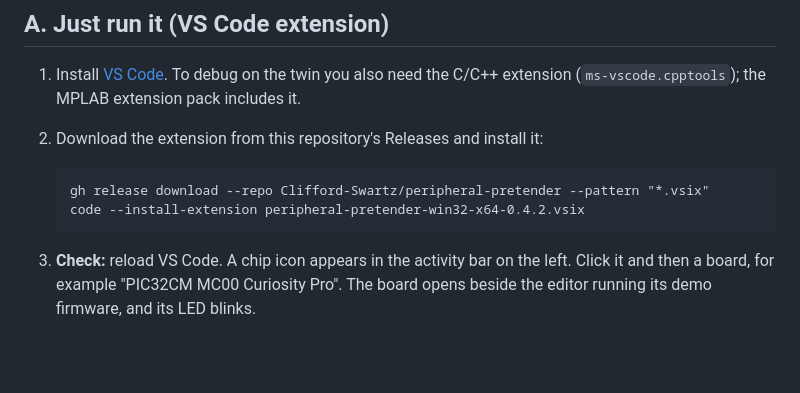
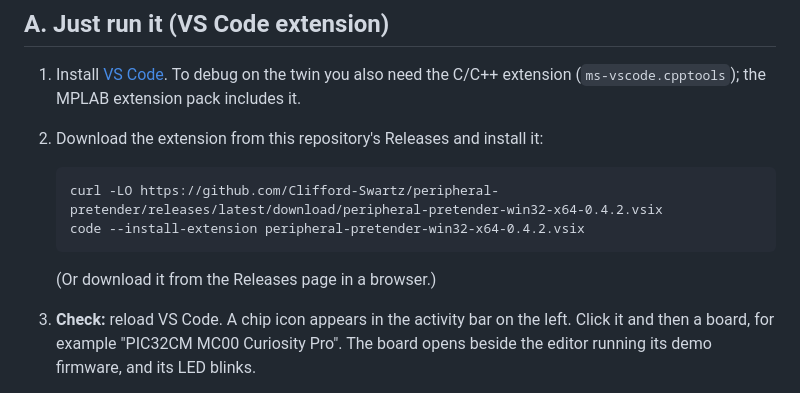
Before and after one commit to Clifford-Swartz/peripheral-pretender, a Markdown page: SETUP.md, the part around the change. Rendered like a GitHub page; blank space fills up the shorter version.

Commit message:
SETUP.md: a plain download link for the extension
Co-Authored-By: Claude Opus 5.5 <noreply@anthropic.com>

````diff
--- a/SETUP.md
+++ b/SETUP.md
@@ -21,9 +21,11 @@ its owner approves programming, erasing, resetting or halting it.
 2. Download the extension from this repository's Releases and install it:
 
    ```
-   gh release download --repo Clifford-Swartz/peripheral-pretender --pattern "*.vsix"
+   curl -LO https://github.com/Clifford-Swartz/peripheral-pretender/releases/latest/download/peripheral-pretender-win32-x64-0.4.2.vsix
    code --install-extension peripheral-pretender-win32-x64-0.4.2.vsix
    ```
+
+   (Or download it from the Releases page in a browser.)
 
 3. **Check:** reload VS Code. A chip icon appears in the activity bar on the left. Click it and
    then a board, for example "PIC32CM MC00 Curiosity Pro". The board opens beside the editor
````
